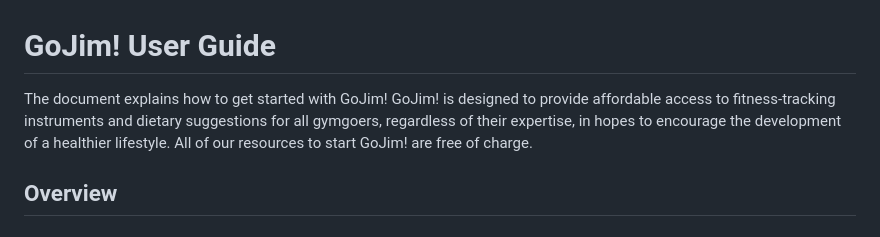
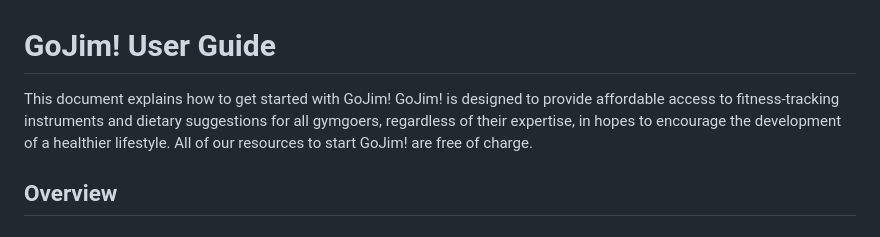
Before and after one commit to JackieC2027/GoJimWebsite, a Markdown page: GoJim! User Guide.md, the part around the change. Drawn GitHub-style.

```diff
--- a/GoJim! User Guide.md
+++ b/GoJim! User Guide.md
@@ -1,6 +1,6 @@
 <h1>GoJim! User Guide </h1>
 
-<p>The document explains how to get started with GoJim! GoJim! is designed to provide affordable access to fitness-tracking instruments and dietary suggestions for all gymgoers, regardless of their expertise, in hopes to encourage the development of a healthier lifestyle. All of our resources to start GoJim! are free of charge.<p>
+<p>This document explains how to get started with GoJim! GoJim! is designed to provide affordable access to fitness-tracking instruments and dietary suggestions for all gymgoers, regardless of their expertise, in hopes to encourage the development of a healthier lifestyle. All of our resources to start GoJim! are free of charge.<p>
 
 <h2>Overview</h2>
 
```
